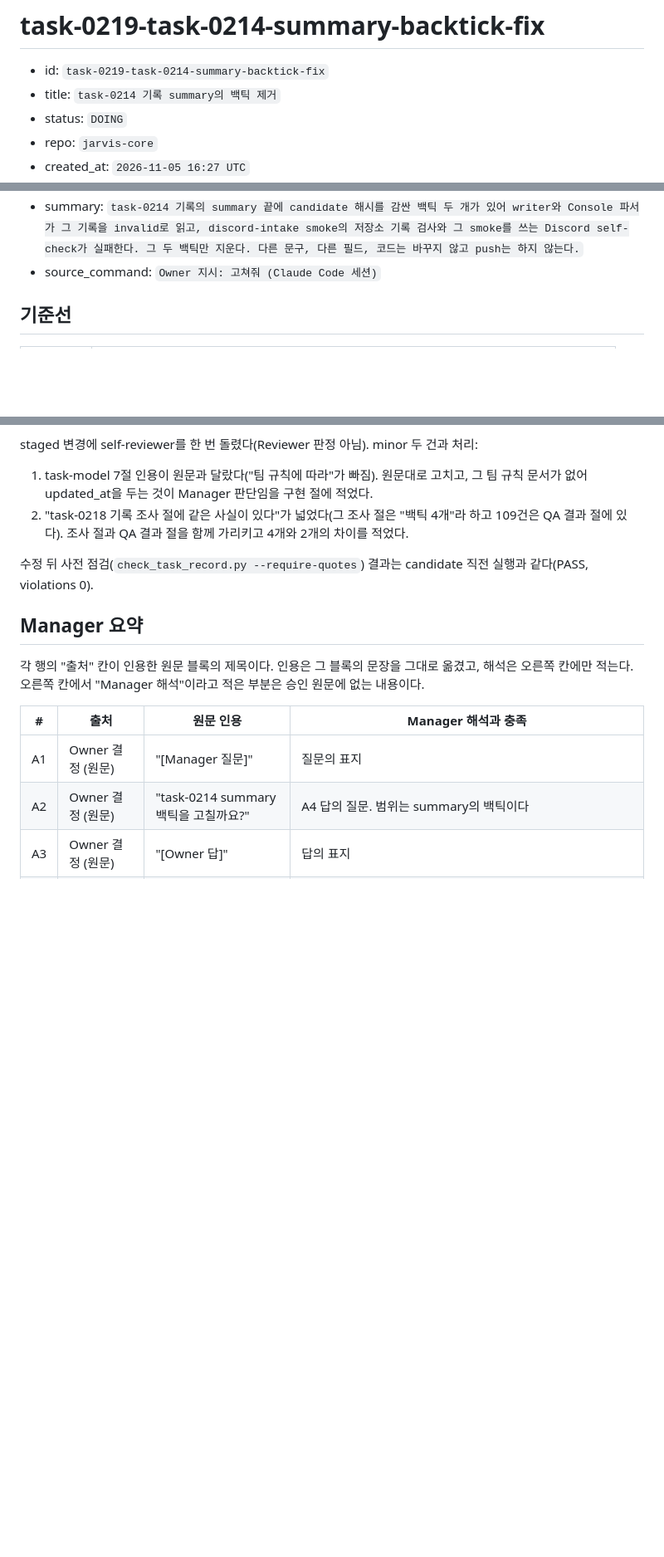
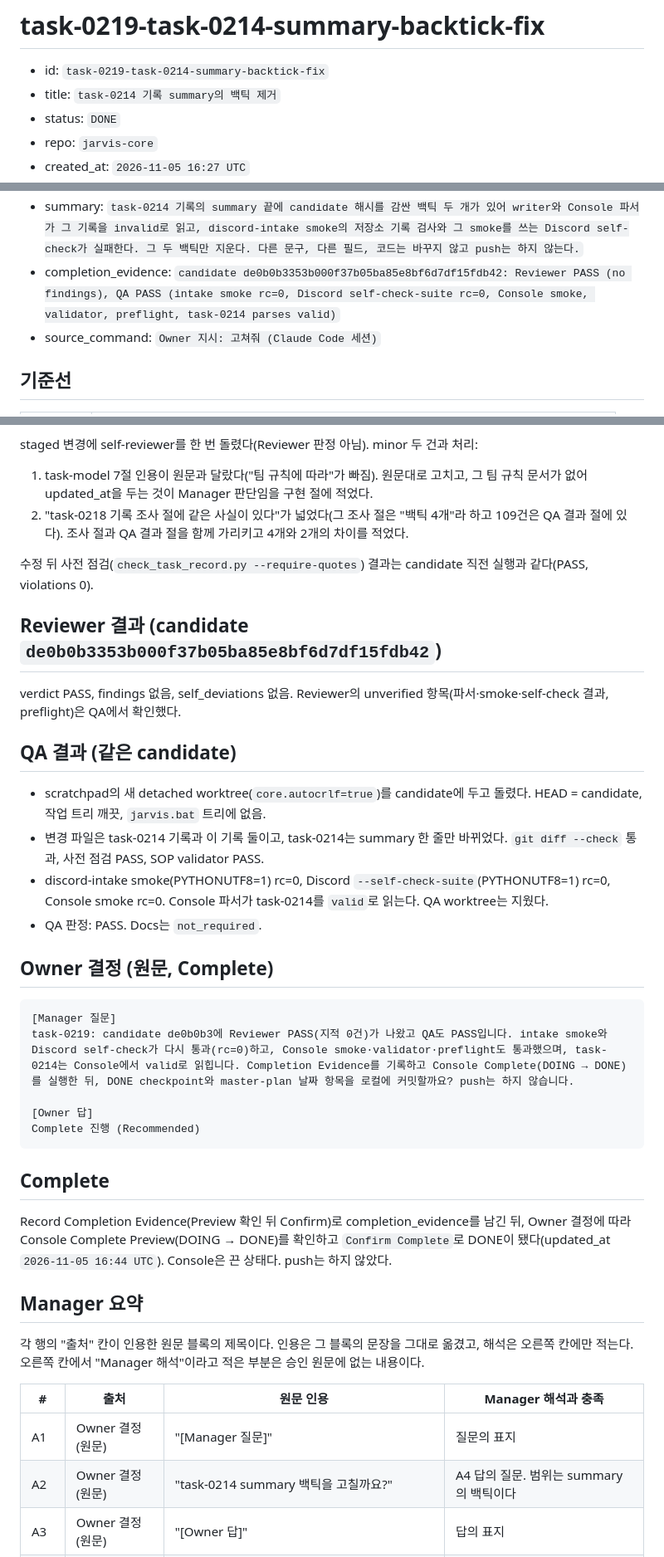
Before and after one commit to 1412moo/jarvis-core, a Markdown page: memory/tasks/task-0219-task-0214-summary-backtick-fix.md, 3 parts joined by grey strips. Shown at 83% size. Drawn GitHub-style; blank space fills up the shorter version.

Commit message:
chore(tasks): task-0219 DONE checkpoint
Co-Authored-By: Claude Opus 5.5 <noreply@anthropic.com>

````diff
--- a/memory/tasks/task-0219-task-0214-summary-backtick-fix.md
+++ b/memory/tasks/task-0219-task-0214-summary-backtick-fix.md
@@ -2,6 +2,6 @@
 
 - id: `task-0219-task-0214-summary-backtick-fix`
 - title: `task-0214 기록 summary의 백틱 제거`
-- status: `DOING`
+- status: `DONE`
 - repo: `jarvis-core`
 - created_at: `2026-11-05 16:27 UTC`
@@ -9,4 +9,5 @@
 - summary: `task-0214 기록의 summary 끝에 candidate 해시를 감싼 백틱 두 개가 있어 writer와 Console 파서가 그 기록을 invalid로 읽고, discord-intake smoke의 저장소 기록 검사와 그 smoke를 쓰는 Discord self-check가 실패한다. 그 두 백틱만 지운다. 다른 문구, 다른 필드, 코드는 바꾸지 않고 push는 하지 않는다.`
+- completion_evidence: `candidate de0b0b3353b000f37b05ba85e8bf6d7df15fdb42: Reviewer PASS (no findings), QA PASS (intake smoke rc=0, Discord self-check-suite rc=0, Console smoke, validator, preflight, task-0214 parses valid)`
 - source_command: `Owner 지시: 고쳐줘 (Claude Code 세션)`
 
 ## 기준선
@@ -63,6 +64,31 @@ staged 변경에 self-reviewer를 한 번 돌렸다(Reviewer 판정 아님). min
 
 수정 뒤 사전 점검(`check_task_record.py --require-quotes`) 결과는 candidate 직전 실행과 같다(PASS, violations 0).
 
+## Reviewer 결과 (candidate `de0b0b3353b000f37b05ba85e8bf6d7df15fdb42`)
+
+verdict PASS, findings 없음, self_deviations 없음. Reviewer의 unverified 항목(파서·smoke·self-check 결과, preflight)은 QA에서 확인했다.
+
+## QA 결과 (같은 candidate)
+
+- scratchpad의 새 detached worktree(`core.autocrlf=true`)를 candidate에 두고 돌렸다. HEAD = candidate, 작업 트리 깨끗, `jarvis.bat` 트리에 없음.
+- 변경 파일은 task-0214 기록과 이 기록 둘이고, task-0214는 summary 한 줄만 바뀌었다. `git diff --check` 통과, 사전 점검 PASS, SOP validator PASS.
+- discord-intake smoke(PYTHONUTF8=1) rc=0, Discord `--self-check-suite`(PYTHONUTF8=1) rc=0, Console smoke rc=0. Console 파서가 task-0214를 `valid`로 읽는다. QA worktree는 지웠다.
+- QA 판정: PASS. Docs는 `not_required`.
+
+## Owner 결정 (원문, Complete)
+
+```text
+[Manager 질문]
+task-0219: candidate de0b0b3에 Reviewer PASS(지적 0건)가 나왔고 QA도 PASS입니다. intake smoke와 Discord self-check가 다시 통과(rc=0)하고, Console smoke·validator·preflight도 통과했으며, task-0214는 Console에서 valid로 읽힙니다. Completion Evidence를 기록하고 Console Complete(DOING → DONE)를 실행한 뒤, DONE checkpoint와 master-plan 날짜 항목을 로컬에 커밋할까요? push는 하지 않습니다.
+
+[Owner 답]
+Complete 진행 (Recommended)
+```
+
+## Complete
+
+Record Completion Evidence(Preview 확인 뒤 Confirm)로 completion_evidence를 남긴 뒤, Owner 결정에 따라 Console Complete Preview(DOING → DONE)를 확인하고 `Confirm Complete`로 DONE이 됐다(updated_at `2026-11-05 16:44 UTC`). Console은 끈 상태다. push는 하지 않았다.
+
 ## Manager 요약
 
 각 행의 "출처" 칸이 인용한 원문 블록의 제목이다. 인용은 그 블록의 문장을 그대로 옮겼고, 해석은 오른쪽 칸에만 적는다. 오른쪽 칸에서 "Manager 해석"이라고 적은 부분은 승인 원문에 없는 내용이다.
````
Also changed, not shown: other parts of memory/tasks/task-0219-task-0214-summary-backtick-fix.md (+8 -1 lines).
